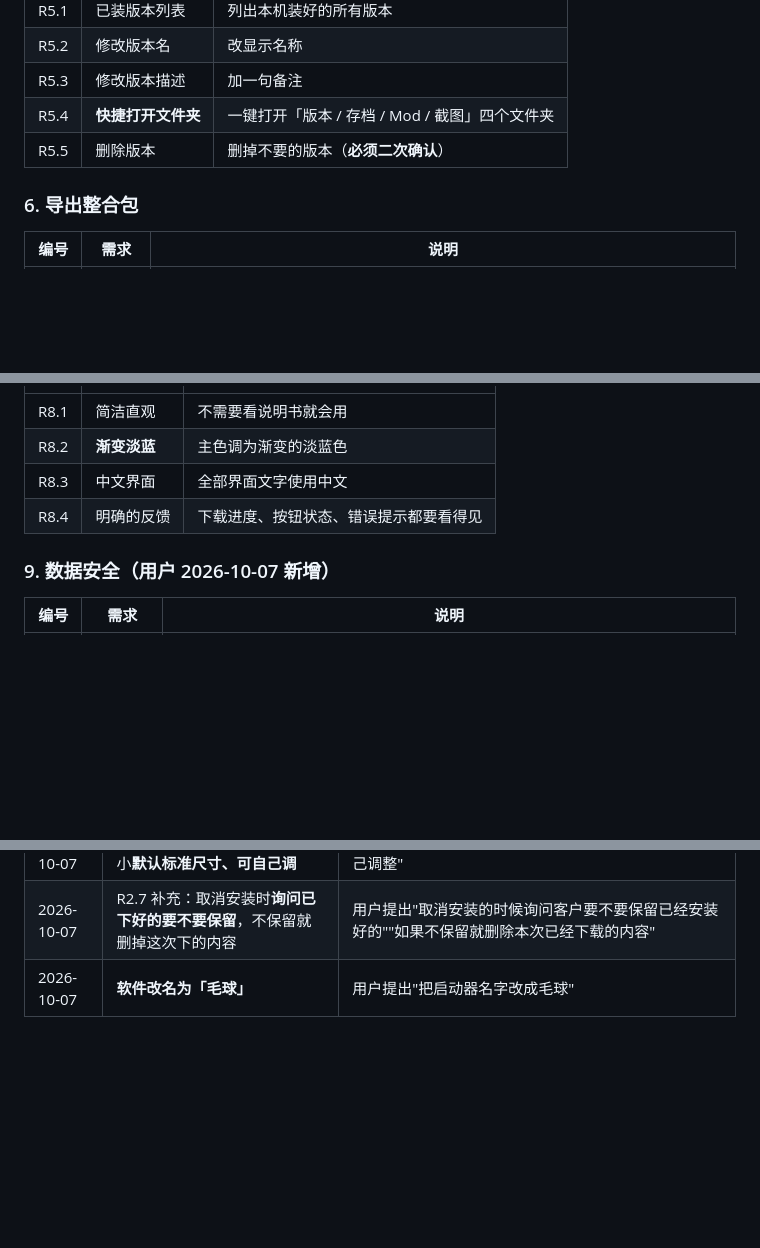
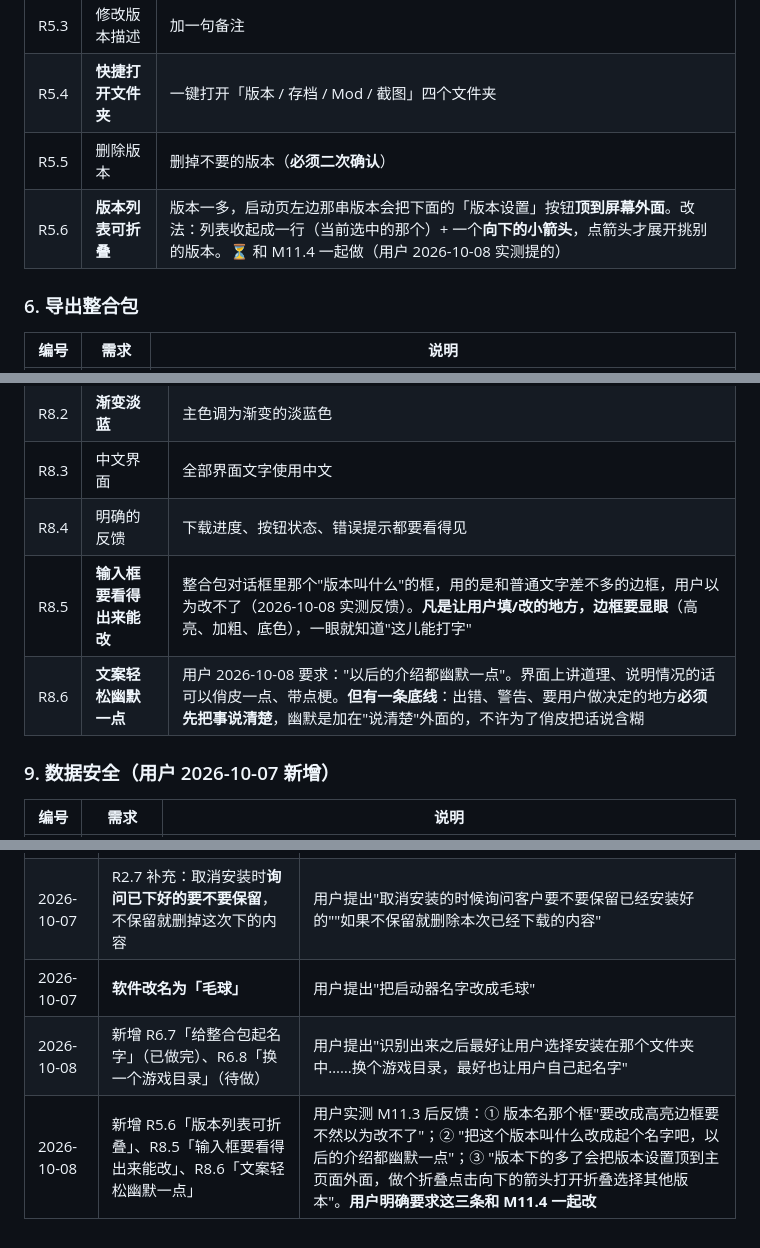
Before and after one commit to 3332098396/maoqiu-launcher, a Markdown page: docs/01-需求说明.md, 3 parts joined by grey strips. Drawn GitHub-style; blank space fills up the shorter version.

Commit message:
记录用户验 M11.3 后的三条反馈，排给 M11.4
用户明确要求"放到和 11.4 一起改"：
- R8.5 输入框要看得出来能改（那个名字框看着像不能打字）
- R8.6 文案轻松幽默一点（"这个版本叫什么"→"起个名字吧"）；
  但出错/警告处必须先把事说清楚，幽默不能把话搅浑
- R5.6 版本列表可折叠（版本一多会把「版本设置」按钮顶出屏幕）

需求进 docs/01、计划进 docs/04 的 M11.4 行

Co-Authored-By: Claude Code <noreply@anthropic.com>

```diff
--- a/docs/01-需求说明.md
+++ b/docs/01-需求说明.md
@@ -90,6 +90,7 @@
 | R5.3 | 修改版本描述 | 加一句备注 |
 | R5.4 | **快捷打开文件夹** | 一键打开「版本 / 存档 / Mod / 截图」四个文件夹 |
 | R5.5 | 删除版本 | 删掉不要的版本（**必须二次确认**） |
+| R5.6 | **版本列表可折叠** | 版本一多，启动页左边那串版本会把下面的「版本设置」按钮**顶到屏幕外面**。改法：列表收起成一行（当前选中的那个）+ 一个**向下的小箭头**，点箭头才展开挑别的版本。⏳ 和 M11.4 一起做（用户 2026-10-08 实测提的） |
 
 ### 6. 导出整合包
 
@@ -177,6 +178,8 @@ CurseForge 的整合包里只写"第 12345 号 Mod 的第 67890 号文件"，**
 | R8.2 | **渐变淡蓝** | 主色调为渐变的淡蓝色 |
 | R8.3 | 中文界面 | 全部界面文字使用中文 |
 | R8.4 | 明确的反馈 | 下载进度、按钮状态、错误提示都要看得见 |
+| R8.5 | **输入框要看得出来能改** | 整合包对话框里那个"版本叫什么"的框，用的是和普通文字差不多的边框，用户以为改不了（2026-10-08 实测反馈）。**凡是让用户填/改的地方，边框要显眼**（高亮、加粗、底色），一眼就知道"这儿能打字" |
+| R8.6 | **文案轻松幽默一点** | 用户 2026-10-08 要求："以后的介绍都幽默一点"。界面上讲道理、说明情况的话可以俏皮一点、带点梗。**但有一条底线**：出错、警告、要用户做决定的地方**必须先把事说清楚**，幽默是加在"说清楚"外面的，不许为了俏皮把话说含糊 |
 
 ### 9. 数据安全（用户 2026-10-07 新增）
 
@@ -230,3 +233,5 @@ CurseForge 的整合包里只写"第 12345 号 Mod 的第 67890 号文件"，**
 | 2026-10-07 | 确认版本隔离**默认开**；窗口大小**默认标准尺寸、可自己调** | 用户拍板"默认开就行""窗口大小就默认大小，让用户自己调整" |
 | 2026-10-07 | R2.7 补充：取消安装时**询问已下好的要不要保留**，不保留就删掉这次下的内容 | 用户提出"取消安装的时候询问客户要不要保留已经安装好的""如果不保留就删除本次已经下载的内容" |
 | 2026-10-07 | **软件改名为「毛球」** | 用户提出"把启动器名字改成毛球" |
+| 2026-10-08 | 新增 R6.7「给整合包起名字」（已做完）、R6.8「换一个游戏目录」（待做） | 用户提出"识别出来之后最好让用户选择安装在那个文件夹中……换个游戏目录，最好也让用户自己起名字" |
+| 2026-10-08 | 新增 R5.6「版本列表可折叠」、R8.5「输入框要看得出来能改」、R8.6「文案轻松幽默一点」 | 用户实测 M11.3 后反馈：① 版本名那个框"要改成高亮边框要不然以为改不了"；② "把这个版本叫什么改成起个名字吧，以后的介绍都幽默一点"；③ "版本下的多了会把版本设置顶到主页面外面，做个折叠点击向下的箭头打开折叠选择其他版本"。**用户明确要求这三条和 M11.4 一起改** |
```
Also changed, not shown: docs/04-开发计划与执行步骤.md (+1 -1 lines).
